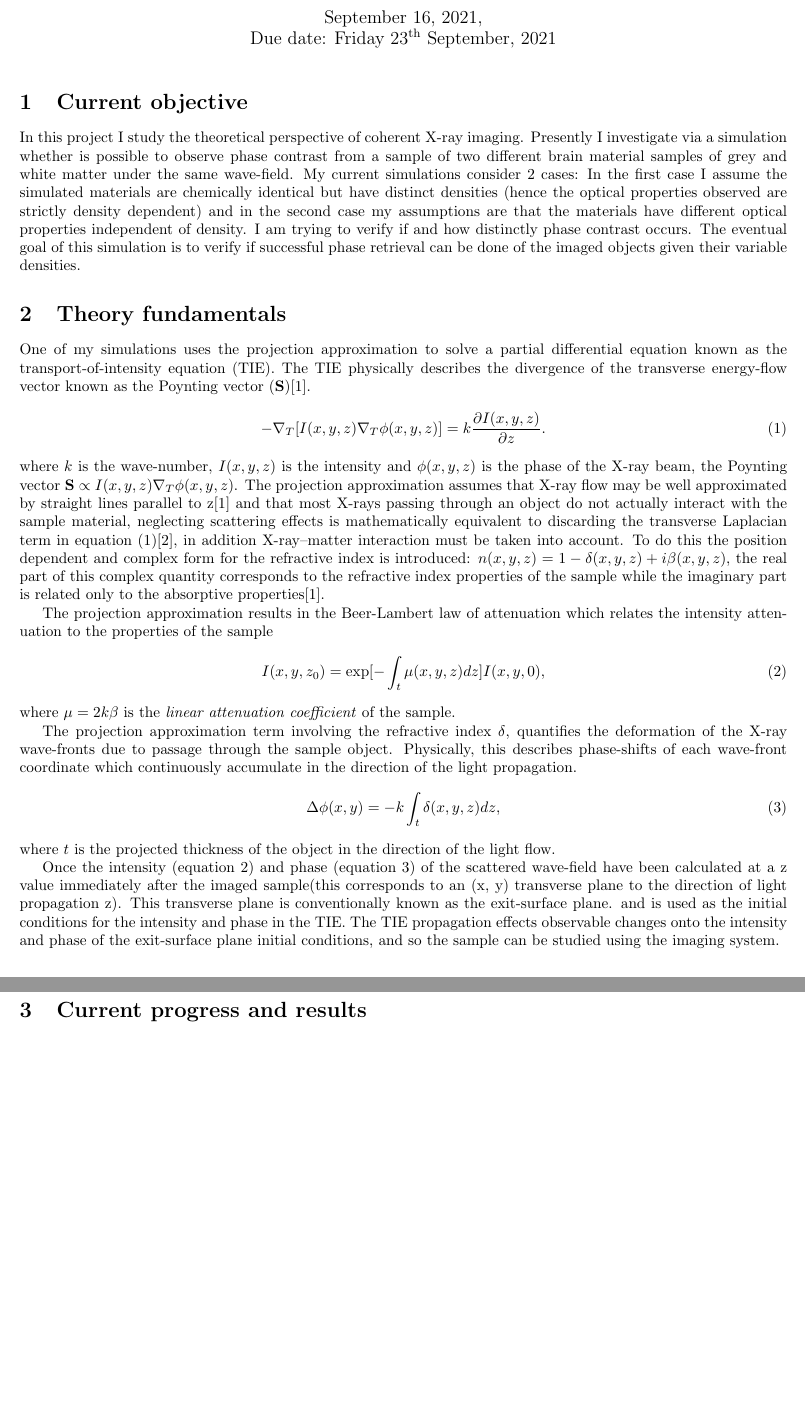
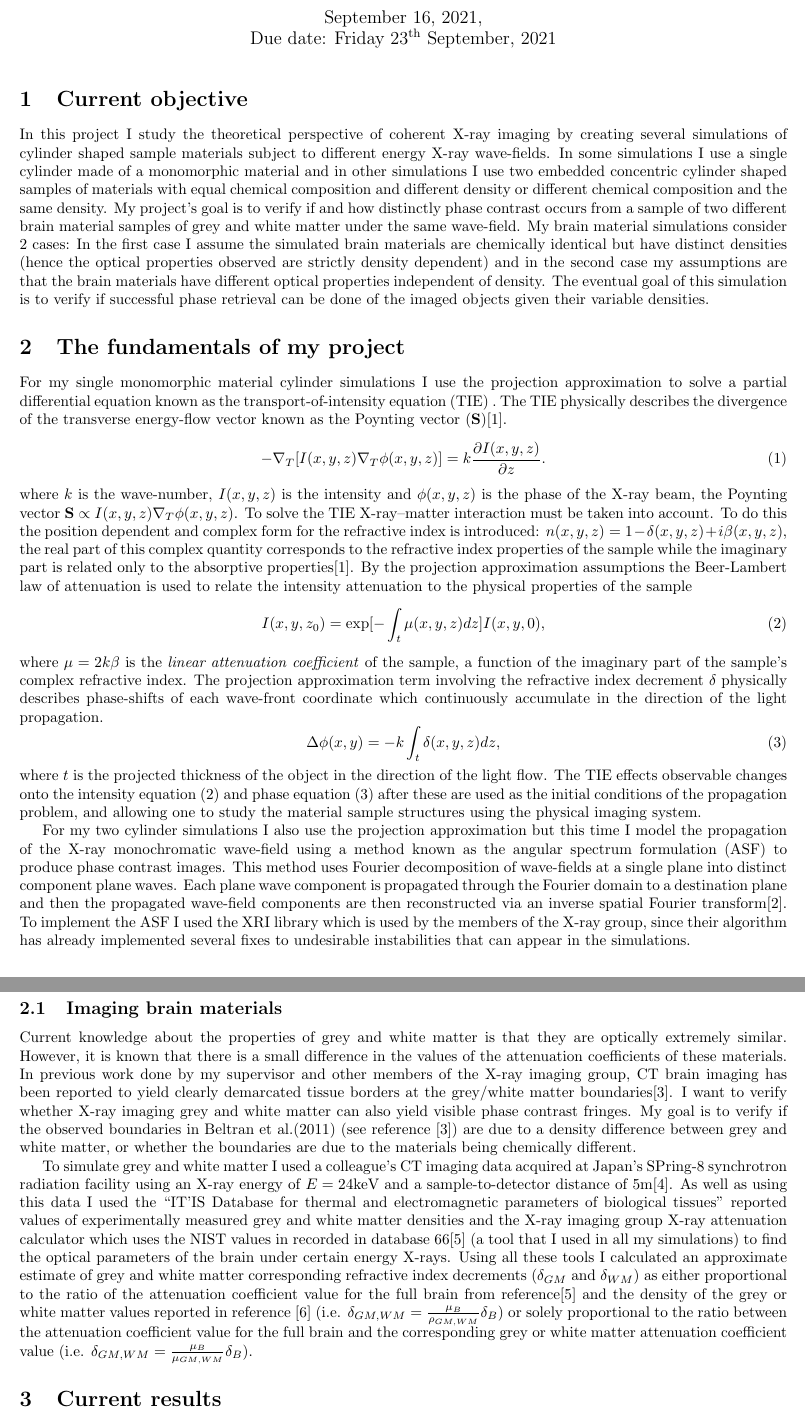
Before and after one commit to anabanami/X-ray-kitchen, a LaTeX document (report2/report2.tex): two parts of pages 1 and 2 of 5 before the commit and two parts of pages 1 and 2 of 9 after it, joined at a grey line, cut so that both start at the same text, the shorter picture padded with empty space. Compiled offline with pdfLaTeX.

Commit message:
report week 9 in progress (continued)

```diff
--- a/report2/report2.tex
+++ b/report2/report2.tex
@@ -18,37 +18,37 @@
 \begin{document}
 \maketitle
 \section{Current objective}
-In this project I study the theoretical perspective of coherent X-ray imaging. Presently I investigate via a simulation whether is possible to observe phase contrast from a sample of two different brain material samples of grey and white matter under the same wave-field.
-My current simulations consider 2 cases: In the first case I assume the simulated materials are chemically identical but have distinct densities (hence the optical properties observed are strictly density dependent) and in the second case my assumptions are that the materials have different optical properties independent of density.
-I am trying to verify if and how distinctly phase contrast occurs. The eventual goal of this simulation is to verify if successful phase retrieval can be done of the imaged objects given their variable densities.
-% The simulation that I am presently working on involves a two concentric cylinders made of two distinct materials (each with constant density). My supervisor and I are curious to see if we can verify a claim in one of the texts I am using in my research. This claim concerns a propagation based phase contrast imaging (PBI) algorithm that was first developed by Paganin et al. (2002)\cite{Pags2002}\cite{CH49}. Specifically, the claim states that the stability of Paganin's algorithm is thought to be dependent among other factors in the ratio between $\delta$ and $\mu$, both of which are proportional to the density of the medium. The conclusion from this claim is essentially that: any changes in material density throughout the material would not affect the imaging process. My supervisor suspects that this statement might not be entirely correct and we want to verify if the stability of the Paganin et al. (2002) algorithm is dependent instead on the ratio of the differences in the refraction and attenuation coefficients $\Delta \delta$ and $\Delta \mu$.
+In this project I study the theoretical perspective of coherent X-ray imaging by creating several simulations of cylinder shaped sample materials subject to different energy X-ray wave-fields. In some simulations I use a single cylinder made of a monomorphic material and in other simulations I use two embedded concentric cylinder shaped samples of materials with equal chemical composition and different density or different chemical composition and the same density.
+% The purpose of these simulations is to identify whether material density changes alone will give phase contrast and how small the phase contrast fringes will be if we can observe phase contrast; we also want to verify how the fringes change when we start changing the X-ray spectrum used to image the samples.
+My project's goal is to verify if and how distinctly phase contrast occurs from a sample of two different brain material samples of grey and white matter under the same wave-field. My brain material simulations consider 2 cases: In the first case I assume the simulated brain materials are chemically identical but have distinct densities (hence the optical properties observed are strictly density dependent) and in the second case my assumptions are that the brain materials have different optical properties independent of density.
+The eventual goal of this simulation is to verify if successful phase retrieval can be done of the imaged objects given their variable densities.
 
-\section{Theory fundamentals}
+\section{The fundamentals of my project}
 
-One of my simulations uses the projection approximation to solve a partial differential equation known as the transport-of-intensity equation (TIE). The TIE physically describes the divergence of the transverse energy-flow vector known as the Poynting vector $(\textbf{S})$\cite{PagsTutes}.
+For my single monomorphic material cylinder simulations I use the projection approximation to solve a partial differential equation known as the transport-of-intensity equation (TIE) . The TIE physically describes the divergence of the transverse energy-flow vector known as the Poynting vector $(\textbf{S})$\cite{PagsTutes}.
 \begin{equation}\label{eq:1}
 -\nabla_{T} [I(x, y, z) \nabla_{T} \phi(x, y, z)] = k \frac{\partial I (x, y, z)}{\partial z}.
 \end{equation}
 where $k$ is the wave-number, $I(x, y, z)$ is the intensity and $\phi(x, y, z)$ is the phase of the X-ray beam, the Poynting vector $\textbf{S} \propto I(x, y, z) \nabla_{T} \phi(x, y, z)$.
-The projection approximation assumes that X-ray flow may be well approximated by straight lines parallel to z\cite{PagsTutes} and that most X-rays passing through an object do not actually interact with the sample material, neglecting scattering effects is mathematically equivalent to discarding the transverse Laplacian term in equation (\ref{eq:1})\cite{CH49}, in addition X-ray--matter interaction must be taken into account. To do this the position dependent and complex form for the refractive index
+To solve the TIE X-ray--matter interaction must be taken into account. To do this the position dependent and complex form for the refractive index
 is introduced: $n(x, y, z) = 1 - \delta(x, y, z) + i \beta(x, y, z)$, the real part of this complex quantity corresponds to the refractive index properties of the sample while the imaginary part is related only to the absorptive properties\cite{PagsTutes}.
-
-The projection approximation results in the Beer-Lambert law of attenuation which relates the intensity attenuation to the properties of the sample
+By the projection approximation assumptions the Beer-Lambert law of attenuation is used to relate the intensity attenuation to the physical properties of the sample
 \begin{equation}\label{eq:2}
 I(x, y, z_0) = \mathrm{exp}[-\int_{t} \mu(x, y, z) dz] I(x, y, 0),
 \end{equation}
-where $\mu = 2k\beta$ is the \textit{linear attenuation coefficient} of the sample.
-
-The projection approximation term involving the refractive index $\delta$, quantifies the deformation of the X-ray wave-fronts due to passage through the sample object. Physically, this describes phase-shifts of each wave-front coordinate which continuously accumulate in the direction of the light propagation.
+where $\mu = 2k\beta$ is the \textit{linear attenuation coefficient} of the sample, a function of the imaginary part of the sample's complex refractive index.
+The projection approximation term involving the refractive index decrement $\delta$ physically describes phase-shifts of each wave-front coordinate which continuously accumulate in the direction of the light propagation.
 \begin{equation}\label{eq:3}
 \Delta \phi(x, y) = -k \int_{t}\delta(x, y, z)dz,
 \end{equation}
 where $t$ is the projected thickness of the object in the direction of the light flow.
+The TIE effects observable changes onto the intensity equation (\ref{eq:2}) and phase equation (\ref{eq:3}) after these are used as the initial conditions of the propagation problem, and allowing one to study the material sample structures using the physical imaging system.
 
-Once the intensity (equation \ref{eq:2}) and phase (equation \ref{eq:3}) of the scattered wave-ﬁeld have been calculated at a z value immediately after the imaged sample(this corresponds to an (x, y) transverse plane to the direction of light propagation z). This transverse plane is conventionally known as the exit-surface plane. and is used as the initial conditions for the intensity and phase in the TIE.  The TIE propagation
-effects observable changes onto the intensity and phase of the exit-surface plane initial conditions, and so the sample can be studied using the imaging system.
+For my two cylinder simulations I also use the projection approximation but this time I model the propagation of the X-ray monochromatic wave-field using a method known as the angular spectrum formulation (ASF) to produce phase contrast images. This method uses Fourier decomposition of wave-fields at a single plane into distinct component plane waves. Each plane wave component is propagated through the Fourier domain to a destination plane and then the propagated wave-field components are then reconstructed via an inverse spatial Fourier transform\cite{Goodman}. To implement the ASF I used the XRI library which is used by the members of the X-ray group, since their algorithm has already implemented several fixes to undesirable instabilities that can appear in the simulations.
 
+\subsection{Imaging brain materials}
+Current knowledge about the properties of grey and white matter is that they are optically extremely similar. However, it is known that there is a small difference in the values of the attenuation coefficients of these materials. In previous work done by my supervisor and other members of the X-ray imaging group, CT brain imaging has been reported to yield clearly demarcated tissue borders at the grey/white matter boundaries\cite{Beltran2}. I want to verify whether X-ray imaging grey and white matter can also yield visible phase contrast fringes. My goal is to verify if the observed boundaries in Beltran et al.(2011) (see reference \cite{Beltran2}) are due to a density difference between grey and white matter, or whether the boundaries are due to the materials being chemically different.
 
-\section{Current progress and results}
+To simulate grey and white matter I used a colleague's CT imaging data acquired at Japan's SPring-8 synchrotron radiation facility using an X-ray energy of $E = 24$keV and a sample-to-detector distance of $5$m\cite{Linda}. As well as using this data I used the ``IT’IS Database for thermal and electromagnetic parameters of biological tissues" reported values of experimentally measured grey and white matter densities and the X-ray imaging group X-ray attenuation calculator which uses the NIST values in recorded in database 66\cite{NIST} (a tool that I used in all my simulations) to find the optical parameters of the brain under certain energy X-rays. Using all these tools I calculated an approximate estimate of grey and white matter corresponding refractive index decrements ($\delta_{GM}$ and $\delta_{WM}$) as either proportional to the ratio of the attenuation coefficient value for the full brain from reference\cite{NIST} and the density of the grey or white matter values reported in reference \cite{ITIS} (i.e. $\delta_{GM,WM} = \frac{\mu_B}{\rho_{GM,WM}} \delta_B$) or solely proportional to the ratio between the attenuation coefficient value for the full brain and the corresponding grey or white matter attenuation coefficient value (i.e. $\delta_{GM,WM} = \frac{\mu_B}{\mu_{GM,WM}} \delta_B$).
 
-Using the projection approximation to establish my initial conditions, I solved the TIE in two-dimensions for the case of a monomorphic material cylinder. My method used the fourth order Runge-Kutta evolution algorithm to propagate the intensity and phase that described the monochromatic scalar electromagnetic wave-field over a distance of 1 meter. Originally my code discretised a two-dimensional space as an x with 1021 points and a y array with 512 points. To calculate the wave-field's derivative terms in equation (\ref{eq:1}) I first attempted to solve the TIE in Fourier space by writing the derivative terms in the TIE using the Fourier derivative theorem. I defined functions describing the geometry and optical properties (i.e. refractive index: $\delta(x, y, z)$ and $\mu(x, y, z)$) of the simulated cylinder. Both $\delta$ and $\mu$ functions used a sigmoid function with adjustable gradient to slightly blur the edge of the cylinder and avoid instability while finding the initial conditions to be used in the TIE by solving the integrals in equations (\ref{eq:2}) and (\ref{eq:3}). My method was slow due to the Fourier derivatives and the output intensity profile after propagation did not appear very stable. I adjusted the ratio of the spacings in my discretised space several times to make sure that the Nyquist mode of the TIE was resolved adequately. Eventually I managed to get a smooth looking intensity profile.
+\section{Current results}
```
Also changed, not shown: report2/report2.tex (69 more changed lines).
